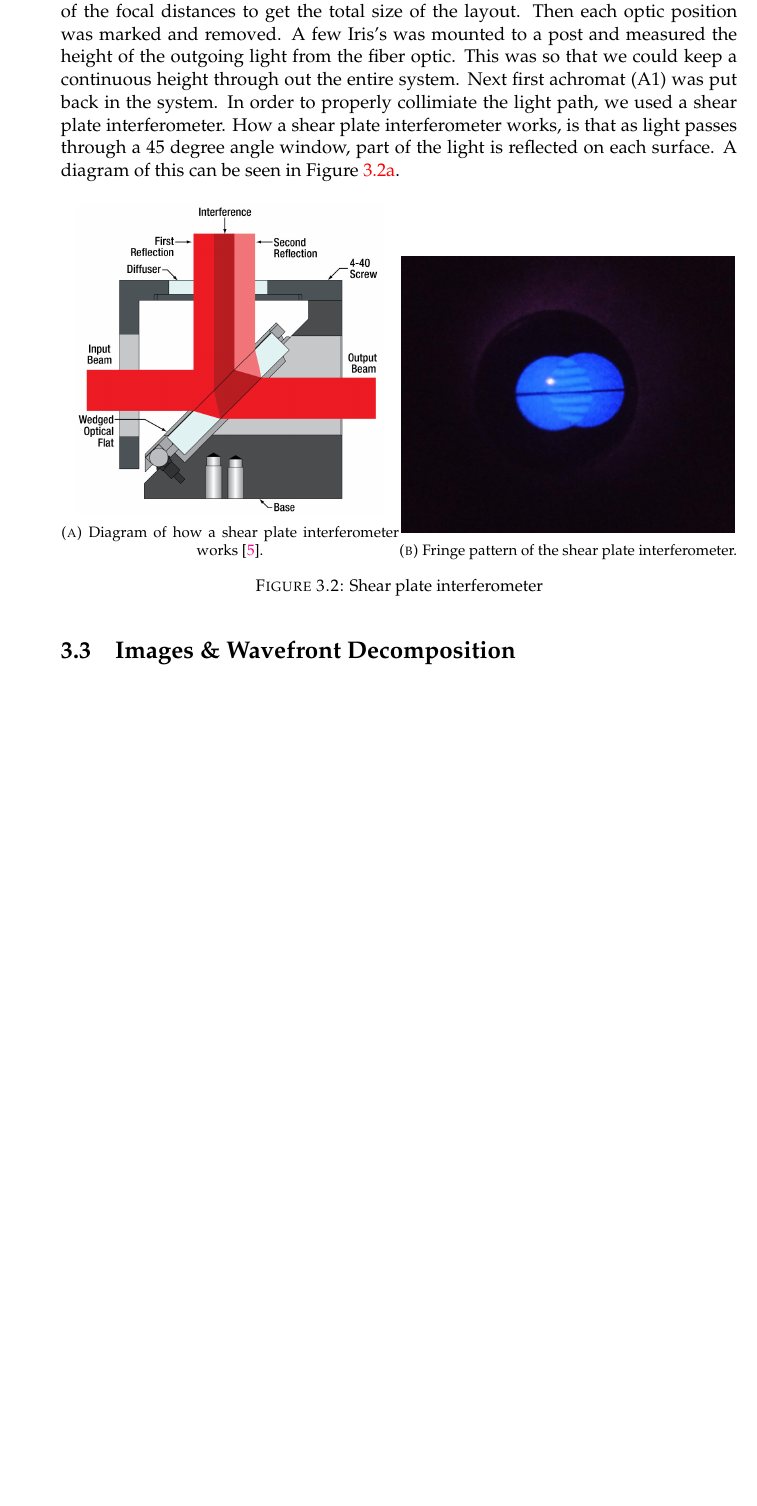
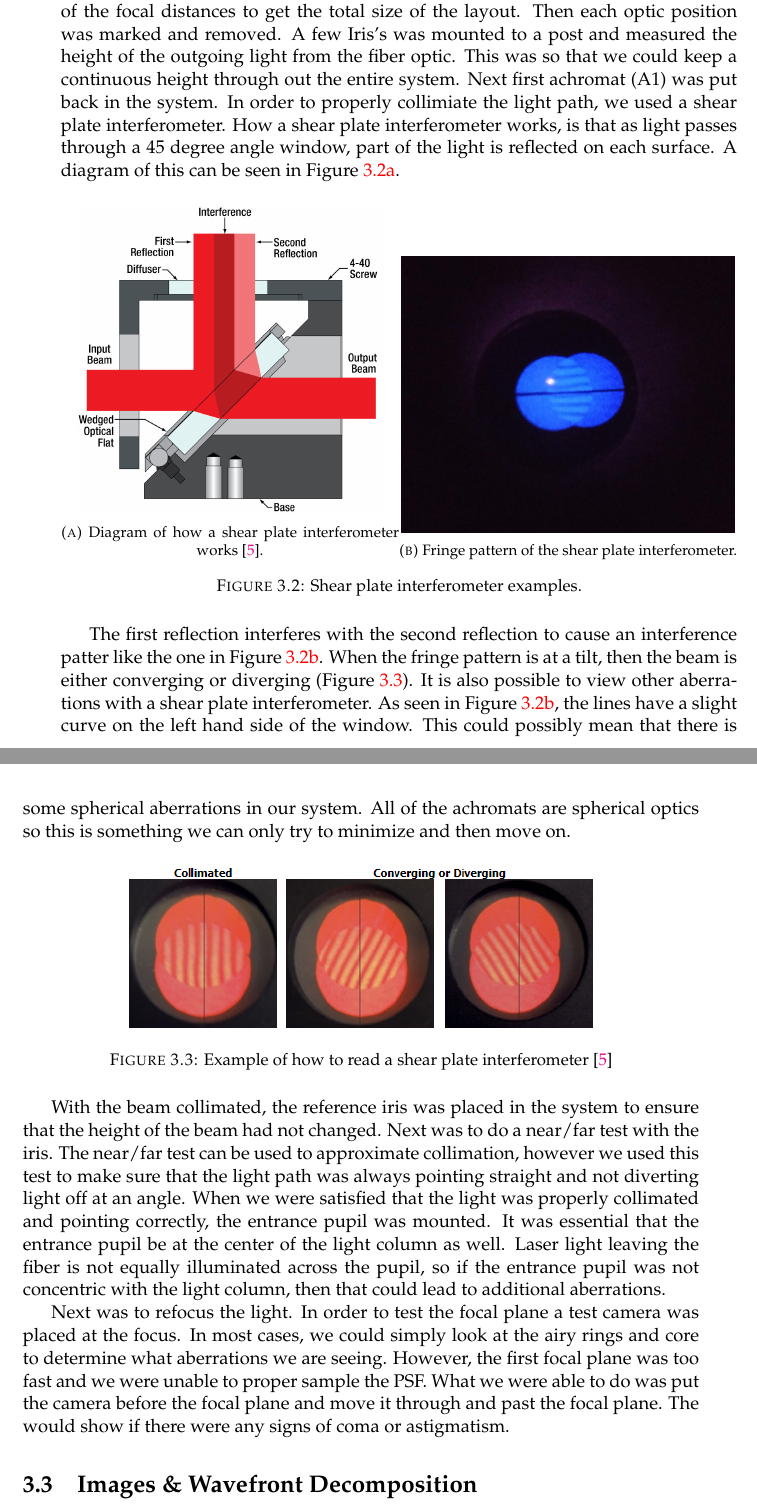
Before and after one commit to Astrotech89/GMT_Thesis, a LaTeX thesis (main.tex, which reads Chapters/Chapter3.tex): part of page 32 of 39 before the commit and two parts of pages 32 and 33 of 41 after it, the two joined at a grey line, cut so that both start at the same text, the shorter picture padded with empty space. Compiled offline with pdfLaTeX.

Commit message:
Updates from Overleaf

```diff
--- a/Chapters/Chapter3.tex
+++ b/Chapters/Chapter3.tex
@@ -48,12 +48,25 @@ Because the purpose of the optical bench was to do wavefront measurements, optic
   \centering
   \includegraphics[width=7cm]{Figures/fringes.jpg}
   \caption{Fringe pattern of the shear plate interferometer.}
-  \label{fig:tilt_focal}
+  \label{fig:fringes}
 \end{subfigure}
-\caption{Shear plate interferometer }
-\label{fig:abb_images}
+\caption{Shear plate interferometer examples.}
+\label{fig:shear_images}
 \end{figure}
 
+The first reflection interferes with the second reflection to cause an interference patter like the one in Figure \ref{fig:fringes}.  When the fringe pattern is at a tilt, then the beam is either converging or diverging (Figure \ref{fig:shear_read}).  It is also possible to view other aberrations with a shear plate interferometer.  As seen in Figure \ref{fig:fringes}, the lines have a slight curve on the left hand side of the window.  This could possibly mean that there is some spherical aberrations in our system.  All of the achromats are spherical optics so this is something we can only try to minimize and then move on.
+
+
+\begin{figure}[H]
+    \centering
+    \includegraphics[width = 10cm]{Figures/shear_coll.png}
+    \caption{Example of how to read a shear plate interferometer \cite{ShearingInterferometers}}
+    \label{fig:shear_read}
+\end{figure}
+
+With the beam collimated, the reference iris was placed in the system to ensure that the height of the beam had not changed.  Next was to do a near/far test with the iris.  The near/far test can be used to approximate collimation, however we used this test to make sure that the light path was always pointing straight and not diverting light off at an angle.  When we were satisfied that the light was properly collimated and pointing correctly, the entrance pupil was mounted.  It was essential that the entrance pupil be at the center of the light column as well.  Laser light leaving the fiber is not equally illuminated across the pupil, so if the entrance pupil was not concentric with the light column, then that could lead to additional aberrations.
+
+Next was to refocus the light.  In order to test the focal plane a test camera was placed at the focus.  In most cases, we could simply look at the airy rings and core to determine what aberrations we are seeing.  However, the first focal plane was too fast and we were unable to proper sample the PSF.  What we were able to do was put the camera before the focal plane and move it through and past the focal plane.  The would show if there were any signs of coma or astigmatism.
 
 
 
```
Also changed, not shown: main.tex (+12 -12 lines), Figures/shear_coll.png (added).
